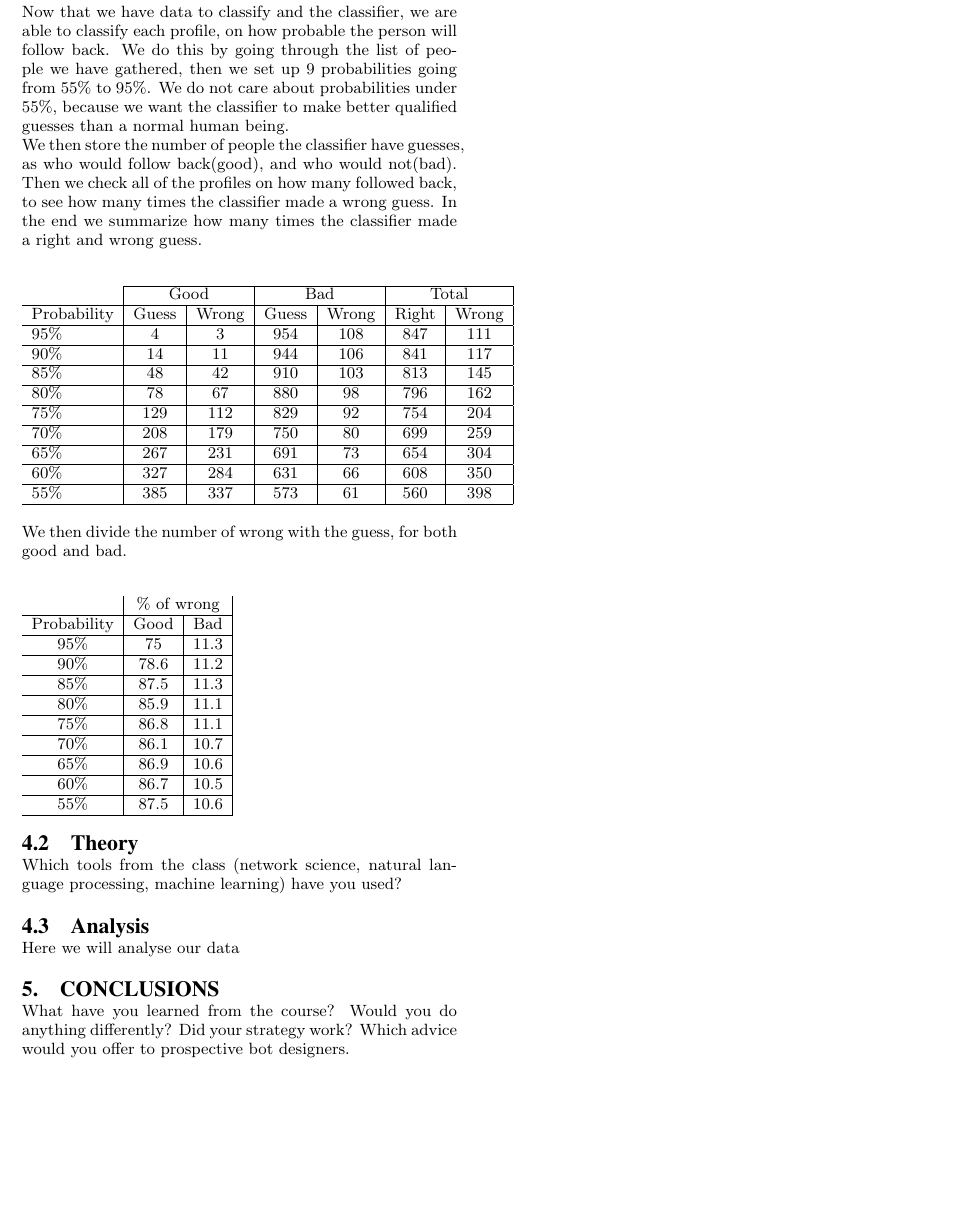
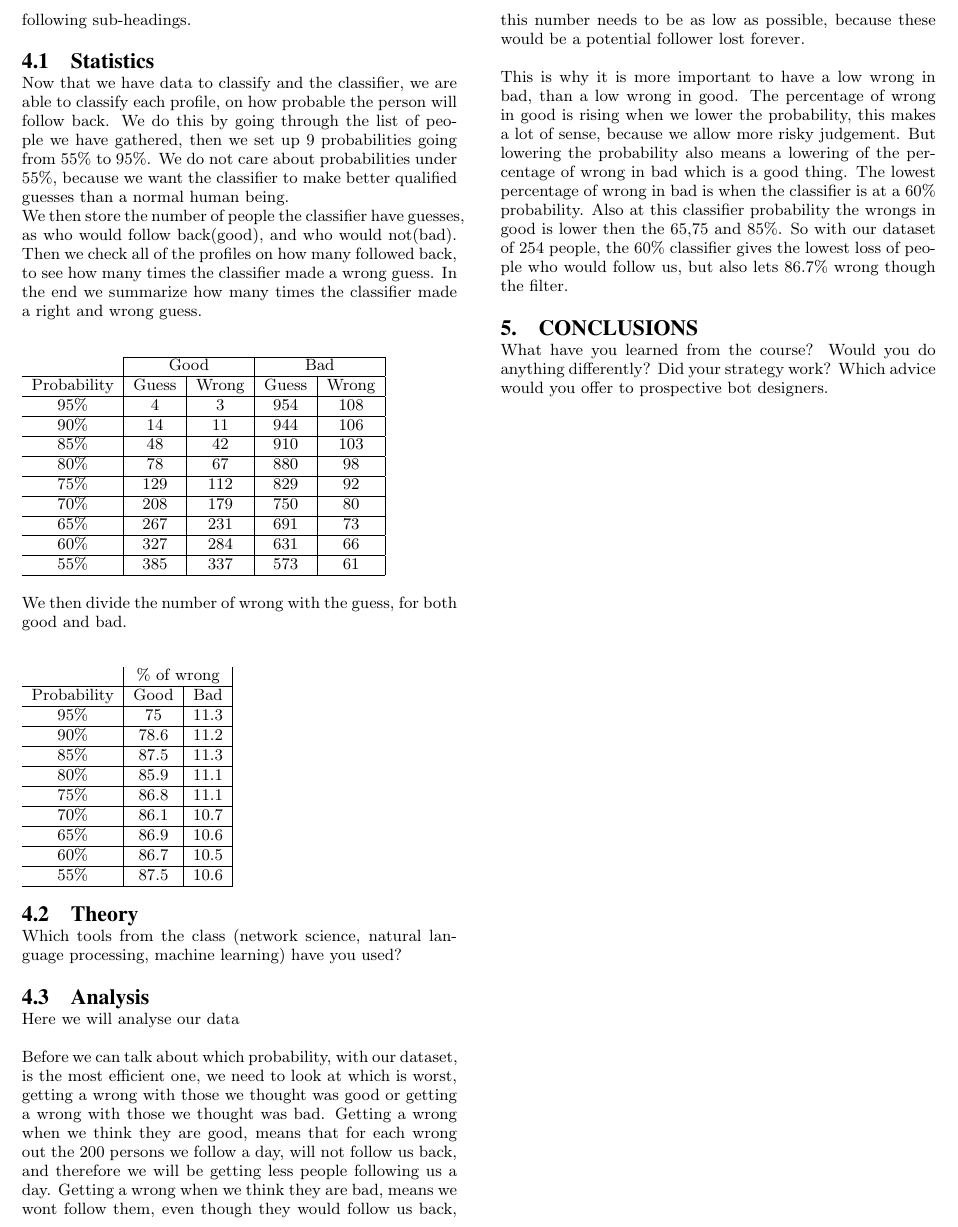
Before and after one commit to MrZenji/Sociale-grafer-og-interaktioner, a LaTeX paper (Rapport/s103449s103477s103451 - Social graphs and interactions.tex, which reads Rapport/Analysis.tex, Rapport/Statistics.tex): part of page 3 of 3, cut at the place of the change, the shorter picture padded with empty space. Compiled offline with pdfLaTeX.

Commit message:
changes in report

```diff
--- a/Rapport/Analysis.tex
+++ b/Rapport/Analysis.tex
@@ -1 +1,5 @@
 Here we will analyse our data
+
+Before we can talk about which probability, with our dataset, is the most efficient one, we need to look at which is worst, getting a wrong with those we thought was good or getting a wrong with those we thought was bad. Getting a wrong when we think they are good, means that for each wrong out the 200 persons we follow a day, will not follow us back, and therefore we will be getting less people following us a day. Getting a wrong when we think they are bad, means we wont follow them, even though they would follow us back, this number needs to be as low as possible, because these would be a potential follower lost forever.\\
+\\
+This is why it is more important to have a low wrong in bad, than a low wrong in good. The percentage of wrong in good is rising when we lower the probability, this makes a lot of sense, because we allow more risky judgement. But lowering the probability also means a lowering of the percentage of wrong in bad which is a good thing. The lowest percentage of wrong in bad is when the classifier is at a 60\% probability. Also at this classifier probability the wrongs in good is lower then the  65,75 and 85\%. So with our dataset of 254 people, the 60\% classifier gives the lowest loss of people who would follow us, but also lets 86.7\% wrong though the filter.
--- a/Rapport/Statistics.tex
+++ b/Rapport/Statistics.tex
@@ -1,19 +1,19 @@
 Now that we have data to classify and the classifier, we are able to classify each profile,
 on how probable the person will follow back. We do this by going through the list of people we have gathered, then we set up 9 probabilities going from 55\% to 95\%. We do not care about probabilities under 55\%, because we want the classifier to make better qualified guesses than a normal human being.\\ We then store the number of people the classifier have guesses, as who would follow back(good), and who would not(bad). Then we check all of the profiles on how many followed back, to see how many times the classifier made a wrong guess. In the end we summarize how many times the classifier made a right and wrong guess.\\
 
-\begin{tabular}{ l | c | c | c | c | c | c |}
-\cline{2-7}
-& \multicolumn{2}{ |c| }{Good} & \multicolumn{2}{ |c| }{Bad} & \multicolumn{2}{ |c| }{Total}\\ \hline
-Probability & Guess & Wrong & Guess & Wrong & Right & Wrong\\ \hline
-95\% & 4 & 3 & 954 & 108 & 847 & 111 \\ \hline
-90\% & 14 & 11 & 944 & 106 & 841 & 117 \\ \hline
-85\% & 48 & 42 & 910 & 103 & 813 & 145 \\ \hline
-80\% & 78 & 67 & 880 & 98 & 796 & 162 \\ \hline
-75\% & 129 & 112 & 829 & 92 & 754 & 204 \\ \hline
-70\% & 208 & 179 & 750 & 80 & 699 & 259 \\ \hline
-65\% & 267 & 231 & 691 & 73 & 654 & 304 \\ \hline
-60\% & 327 & 284 & 631 & 66 & 608 & 350 \\ \hline
-55\% & 385 & 337 & 573 & 61 & 560 & 398 \\
+\begin{tabular}{ c | c | c | c | c |}
+\cline{2-5}
+& \multicolumn{2}{ |c| }{Good} & \multicolumn{2}{ |c| }{Bad}\\ \hline
+Probability & Guess & Wrong & Guess & Wrong\\ \hline
+95\% & 4 & 3 & 954 & 108 \\ \hline
+90\% & 14 & 11 & 944 & 106 \\ \hline
+85\% & 48 & 42 & 910 & 103 \\ \hline
+80\% & 78 & 67 & 880 & 98 \\ \hline
+75\% & 129 & 112 & 829 & 92 \\ \hline
+70\% & 208 & 179 & 750 & 80 \\ \hline
+65\% & 267 & 231 & 691 & 73 \\ \hline
+60\% & 327 & 284 & 631 & 66 \\ \hline
+55\% & 385 & 337 & 573 & 61 \\
 \hline
 \end{tabular}
 
```
Also changed, not shown: Rapport/Implementation.tex (+0 -1 lines).
